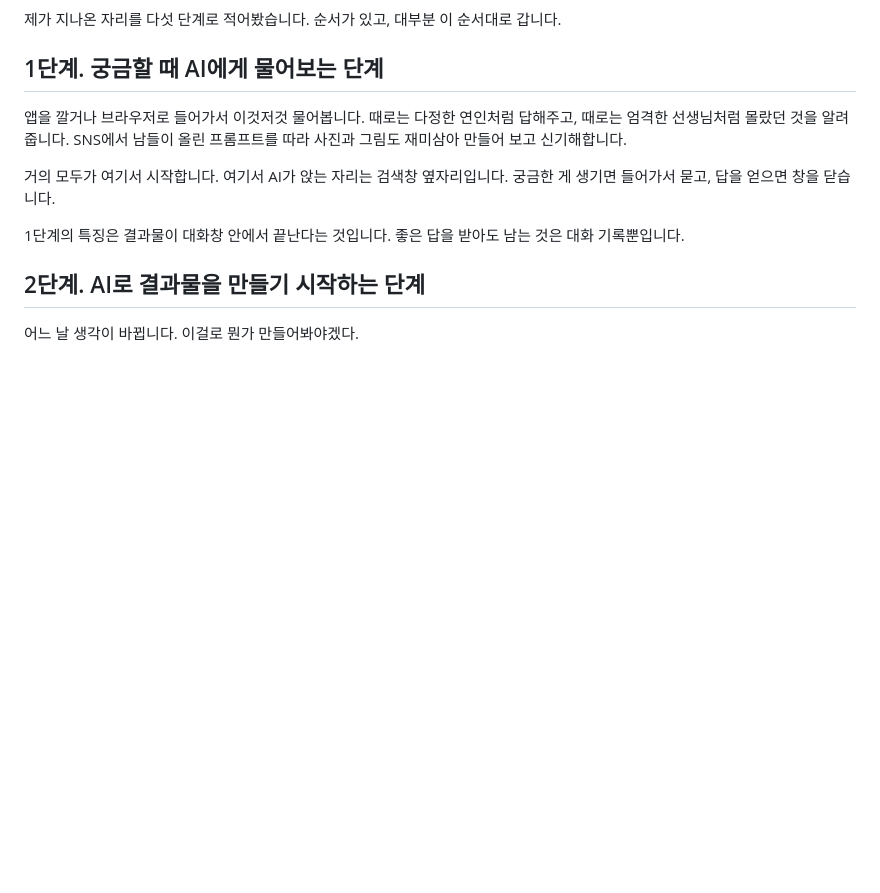
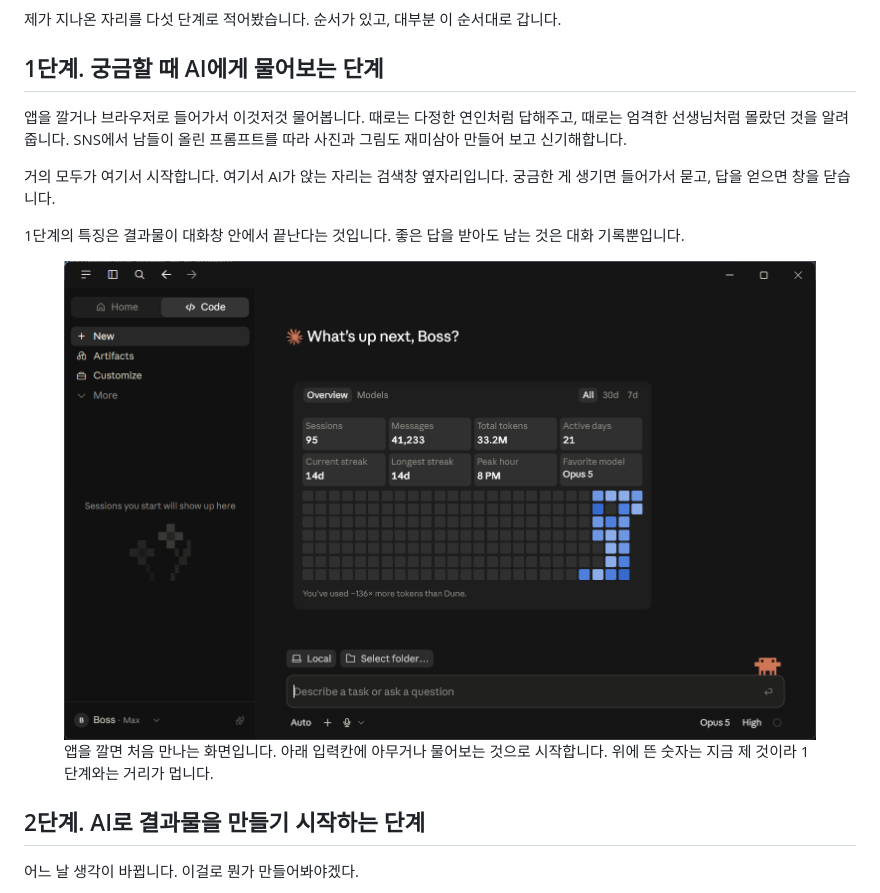
Before and after one commit to choworks-dev/choworks-dev.github.io, a Markdown page: content/posts-kr/2026-08-24-five-stages-of-ai-fluency.md, the part around the change. GitHub-like rendering; pictures changed too: assets/images/claude-desktop-first-screen.png (added); blank space fills up the shorter version.

```diff
--- a/content/posts-kr/2026-08-24-five-stages-of-ai-fluency.md
+++ b/content/posts-kr/2026-08-24-five-stages-of-ai-fluency.md
@@ -18,6 +18,11 @@ tags: [AI 활용법, AI 에이전트, 클로드 코드, AI 트랜스포메이션
 거의 모두가 여기서 시작합니다. 여기서 AI가 앉는 자리는 검색창 옆자리입니다. 궁금한 게 생기면 들어가서 묻고, 답을 얻으면 창을 닫습니다.
 
 1단계의 특징은 결과물이 대화창 안에서 끝난다는 것입니다. 좋은 답을 받아도 남는 것은 대화 기록뿐입니다.
+
+<figure>
+  <img src="/assets/images/claude-desktop-first-screen.png" alt="클로드 데스크탑 앱을 열면 나오는 첫 화면. 아래쪽에 무엇이든 물어볼 수 있는 입력칸이 있다" width="1513" height="964" loading="lazy">
+  <figcaption>앱을 깔면 처음 만나는 화면입니다. 아래 입력칸에 아무거나 물어보는 것으로 시작합니다. 위에 뜬 숫자는 지금 제 것이라 1단계와는 거리가 멉니다.</figcaption>
+</figure>
 
 ## 2단계. AI로 결과물을 만들기 시작하는 단계
 
```
Also changed, not shown: content/posts-en/2026-08-24-five-stages-of-ai-fluency.md (+5 -0 lines), 1 other file.
